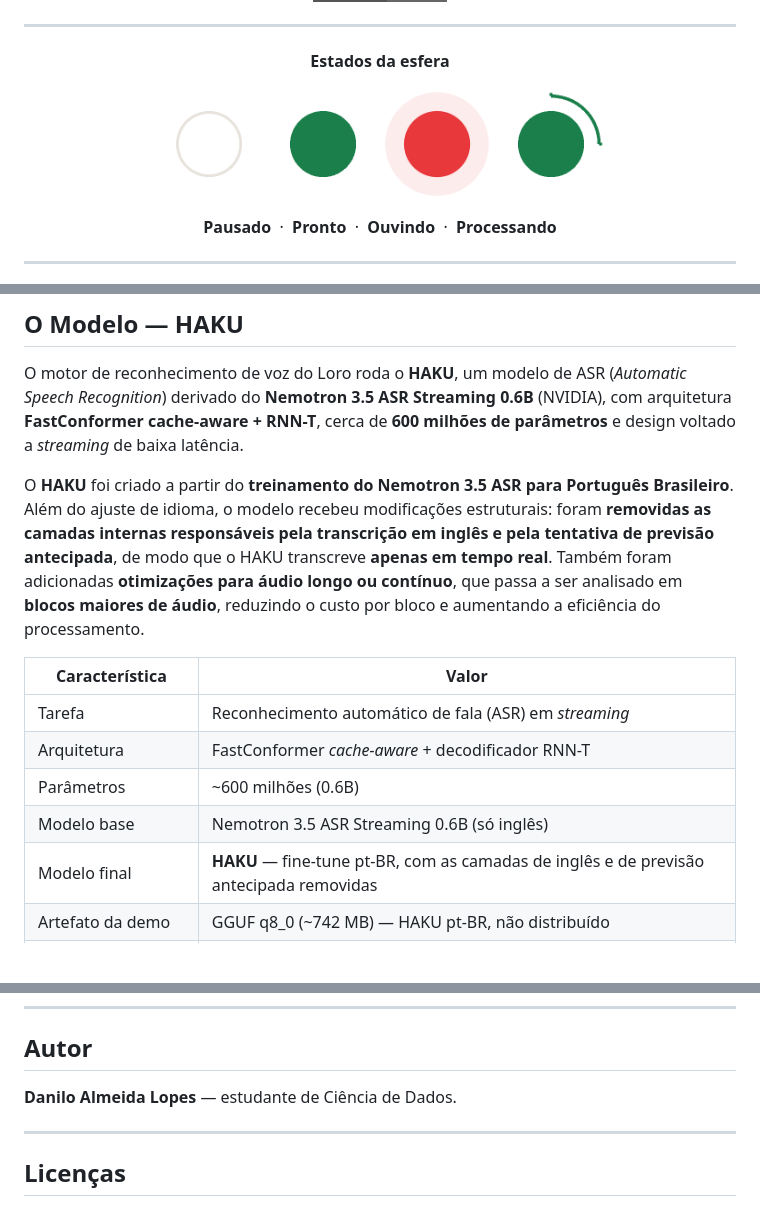
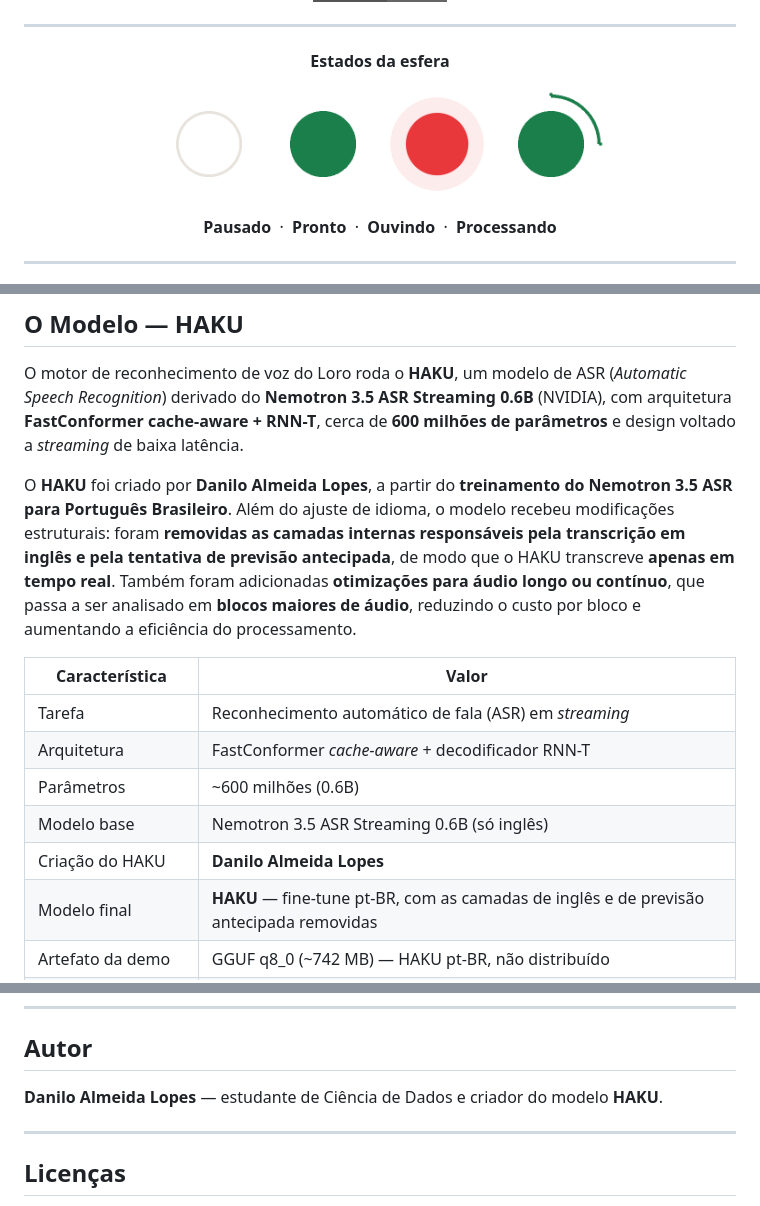
Before and after one commit to DaniloLopes7/Loro, a Markdown page: README.md, 3 parts joined by grey strips. Drawn GitHub-style; pictures changed too: assets/orb/orb-ouvindo-small.gif (added), assets/orb/orb-ouvindo.gif (deleted); badges without logos; blank space fills up the shorter version.

Commit message:
update assets

```diff
--- a/README.md
+++ b/README.md
@@ -25,7 +25,7 @@
 <p align="center">
   <img src="assets/orb/orb-pausado.gif" width="110" alt="Pausado">
   <img src="assets/orb/orb-pronto.gif" width="110" alt="Pronto">
-  <img src="assets/orb/orb-ouvindo.gif" width="110" alt="Ouvindo">
+  <img src="assets/orb/orb-ouvindo-small.gif" width="110" alt="Ouvindo">
   <img src="assets/orb/orb-processando.gif" width="110" alt="Processando">
 </p>
 
@@ -46,7 +46,7 @@ O fluxo acontece dentro de uma **sala**: quem cria a sala assume a função do t
 
 O motor de reconhecimento de voz do Loro roda o **HAKU**, um modelo de ASR (*Automatic Speech Recognition*) derivado do **Nemotron 3.5 ASR Streaming 0.6B** (NVIDIA), com arquitetura **FastConformer cache-aware + RNN-T**, cerca de **600 milhões de parâmetros** e design voltado a *streaming* de baixa latência.
 
-O **HAKU** foi criado a partir do **treinamento do Nemotron 3.5 ASR para Português Brasileiro**. Além do ajuste de idioma, o modelo recebeu modificações estruturais: foram **removidas as camadas internas responsáveis pela transcrição em inglês e pela tentativa de previsão antecipada**, de modo que o HAKU transcreve **apenas em tempo real**. Também foram adicionadas **otimizações para áudio longo ou contínuo**, que passa a ser analisado em **blocos maiores de áudio**, reduzindo o custo por bloco e aumentando a eficiência do processamento.
+O **HAKU** foi criado por **Danilo Almeida Lopes**, a partir do **treinamento do Nemotron 3.5 ASR para Português Brasileiro**. Além do ajuste de idioma, o modelo recebeu modificações estruturais: foram **removidas as camadas internas responsáveis pela transcrição em inglês e pela tentativa de previsão antecipada**, de modo que o HAKU transcreve **apenas em tempo real**. Também foram adicionadas **otimizações para áudio longo ou contínuo**, que passa a ser analisado em **blocos maiores de áudio**, reduzindo o custo por bloco e aumentando a eficiência do processamento.
 
 | Característica | Valor |
 |---|---|
@@ -54,6 +54,7 @@ O **HAKU** foi criado a partir do **treinamento do Nemotron 3.5 ASR para Portugu
 | Arquitetura | FastConformer *cache-aware* + decodificador RNN-T |
 | Parâmetros | ~600 milhões (0.6B) |
 | Modelo base | Nemotron 3.5 ASR Streaming 0.6B (só inglês) |
+| Criação do HAKU | **Danilo Almeida Lopes** |
 | Modelo final | **HAKU** — fine-tune pt-BR, com as camadas de inglês e de previsão antecipada removidas |
 | Artefato da demo | GGUF q8_0 (~742 MB) — HAKU pt-BR, não distribuído |
 | Formato de execução | GGUF quantizado **q8_0** (roda em CPU, sem GPU) |
@@ -310,7 +311,7 @@ vox-live-transcription/
 
 ## Autor
 
-**Danilo Almeida Lopes** — estudante de Ciência de Dados.
+**Danilo Almeida Lopes** — estudante de Ciência de Dados e criador do modelo **HAKU**.
 
 ---
 
```
